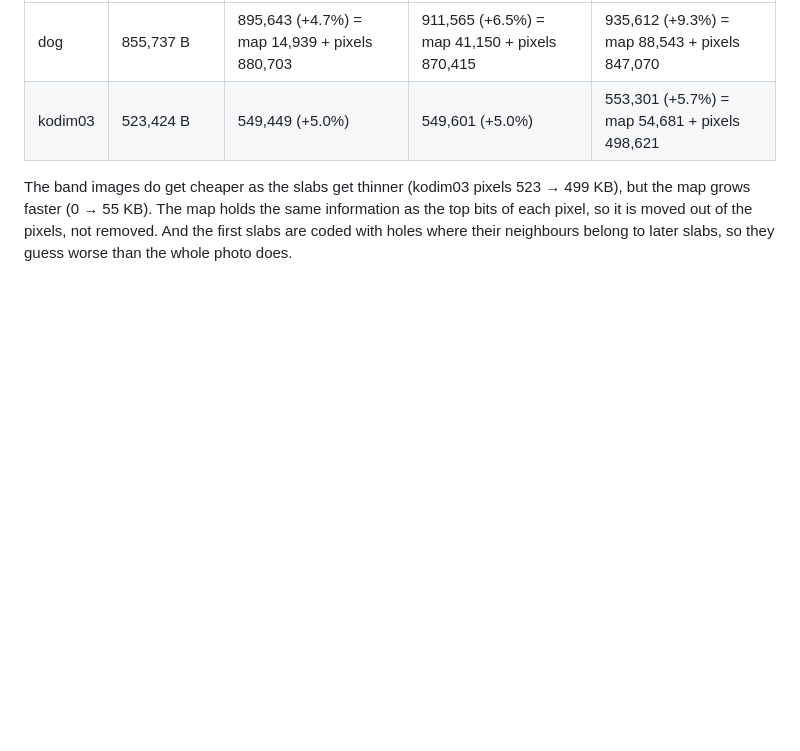
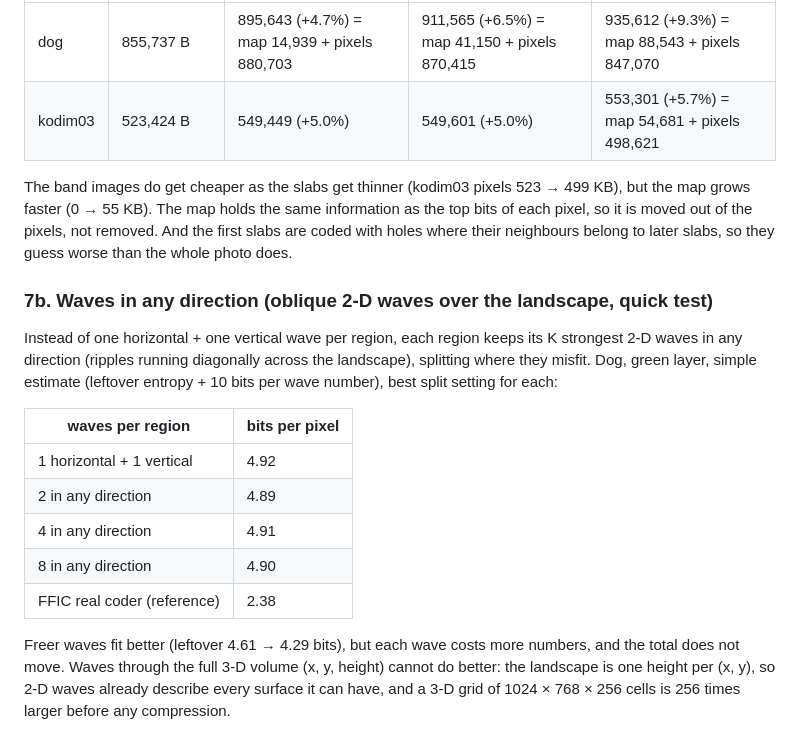
Before and after one commit to raajvamsy/compression, a Markdown page: docs/IDEAS_FUNNELBRAIN.md, the part around the change. Drawn GitHub-style; blank space fills up the shorter version.

Commit message:
docs: oblique 2-D waves per region (quick test): no gain, 4.89-4.92 vs 2.38 bits/px
Co-Authored-By: Claude Opus 5.5 <noreply@anthropic.com>
Claude-Session: https://claude.ai/code/session_012JHfkRZqbbDhoL11J8Ndj1

```diff
--- a/docs/IDEAS_FUNNELBRAIN.md
+++ b/docs/IDEAS_FUNNELBRAIN.md
@@ -293,3 +293,17 @@ Slice the landscape into n height bands; each band is a new image holding the or
 | kodim03 | 523,424 B | 549,449 (+5.0%) | 549,601 (+5.0%) | 553,301 (+5.7%) = map 54,681 + pixels 498,621 |
 
 The band images do get cheaper as the slabs get thinner (kodim03 pixels 523 → 499 KB), but the map grows faster (0 → 55 KB). The map holds the same information as the top bits of each pixel, so it is moved out of the pixels, not removed. And the first slabs are coded with holes where their neighbours belong to later slabs, so they guess worse than the whole photo does.
+
+### 7b. Waves in any direction (oblique 2-D waves over the landscape, quick test)
+
+Instead of one horizontal + one vertical wave per region, each region keeps its K strongest 2-D waves in any direction (ripples running diagonally across the landscape), splitting where they misfit. Dog, green layer, simple estimate (leftover entropy + 10 bits per wave number), best split setting for each:
+
+| waves per region | bits per pixel |
+|---|---|
+| 1 horizontal + 1 vertical | 4.92 |
+| 2 in any direction | 4.89 |
+| 4 in any direction | 4.91 |
+| 8 in any direction | 4.90 |
+| FFIC real coder (reference) | 2.38 |
+
+Freer waves fit better (leftover 4.61 → 4.29 bits), but each wave costs more numbers, and the total does not move. Waves through the full 3-D volume (x, y, height) cannot do better: the landscape is one height per (x, y), so 2-D waves already describe every surface it can have, and a 3-D grid of 1024 × 768 × 256 cells is 256 times larger before any compression.
```
